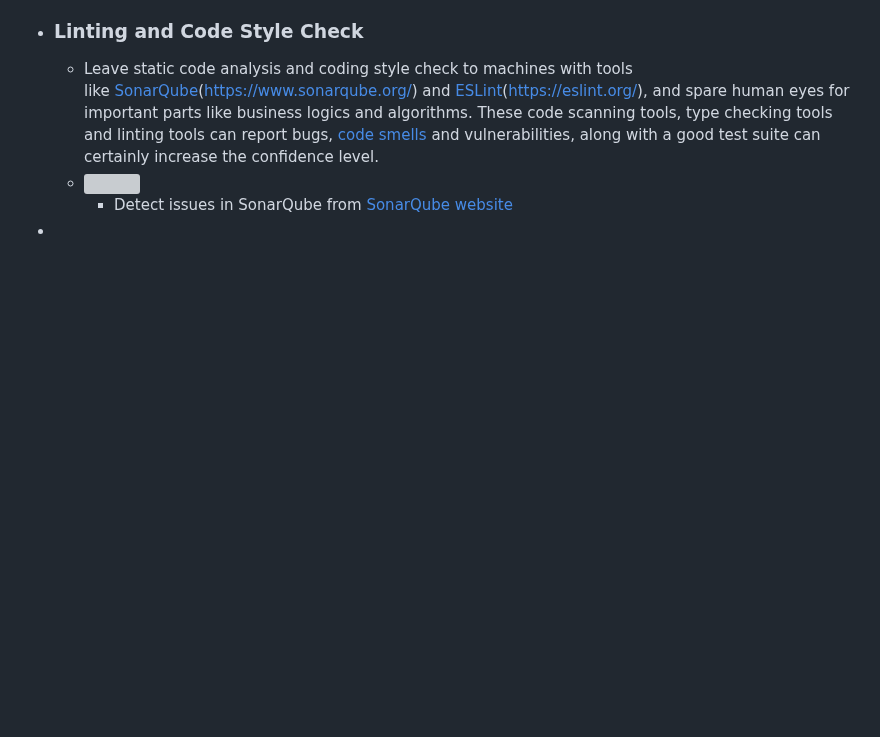
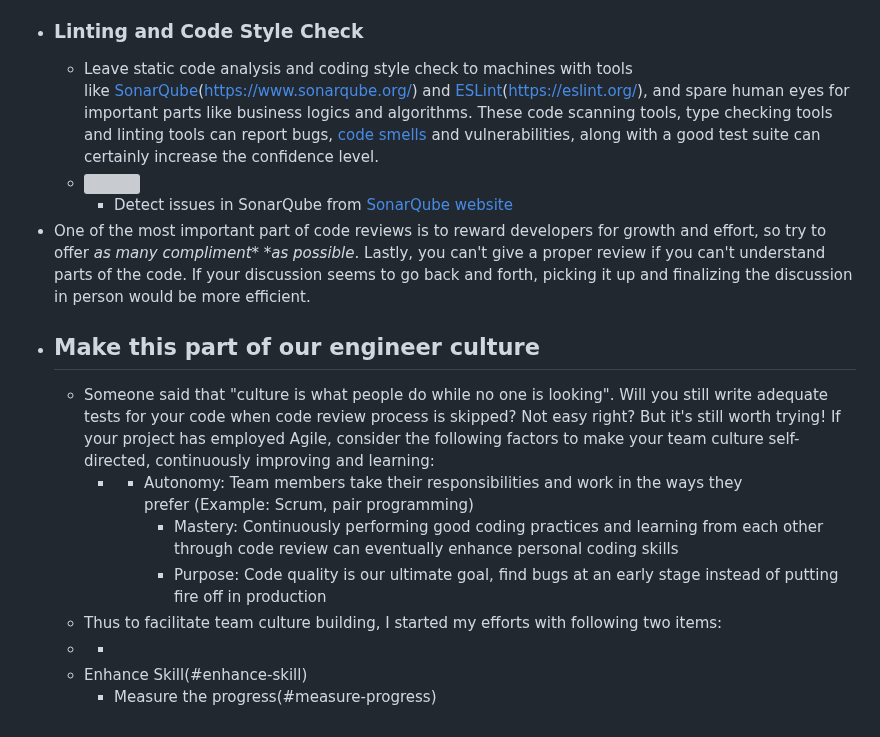
Before and after one commit to pofengliu/devops-notes, a Markdown page: pages/Effective Code Review.md, the part around the change. Drawn GitHub-style; blank space fills up the shorter version; grey boxes are pictures that could not be loaded.

Commit message:
Auto saved by Logseq

```diff
--- a/pages/Effective Code Review.md
+++ b/pages/Effective Code Review.md
@@ -36,4 +36,14 @@
 	- Leave static code analysis and coding style check to machines with tools like [SonarQube](https://www.sonarqube.org/)([https://www.sonarqube.org/](https://www.sonarqube.org/)) and [ESLint](https://eslint.org/)([https://eslint.org/](https://eslint.org/)), and spare human eyes for important parts like business logics and algorithms. These code scanning tools, type checking tools and linting tools can report bugs, [code smells](https://en.wikipedia.org/wiki/Code_smell) and vulnerabilities, along with a good test suite can certainly increase the confidence level.
 	- ![](https://engineering.linecorp.com/wp-content/uploads/2018/10/24/1540351983588.png)
 		- Detect issues in SonarQube from [SonarQube website](https://www.sonarqube.org/)
--
+- One of the most important part of code reviews is to reward developers for growth and effort, so try to offer *as many compliment** **as possible*.
+  Lastly, you can't give a proper review if you can't understand parts of the code. If your discussion seems to go back and forth, picking it up and finalizing the discussion in person would be more efficient.
+- ## Make this part of our engineer culture
+	- Someone said that "culture is what people do while no one is looking". Will you still write adequate tests for your code when code review process is skipped? Not easy right? But it's still worth trying! If your project has employed Agile, consider the following factors to make your team culture self-directed, continuously improving and learning:
+		- * Autonomy: Team members take their responsibilities and work in the ways they prefer (Example: Scrum, pair programming)
+			- Mastery: Continuously performing good coding practices and learning from each other through code review can eventually enhance personal coding skills
+			- Purpose: Code quality is our ultimate goal, find bugs at an early stage instead of putting fire off in production
+	- Thus to facilitate team culture building, I started my efforts with following two items:
+	- -
+	- Enhance Skill(#enhance-skill)
+		- Measure the progress(#measure-progress)
```
